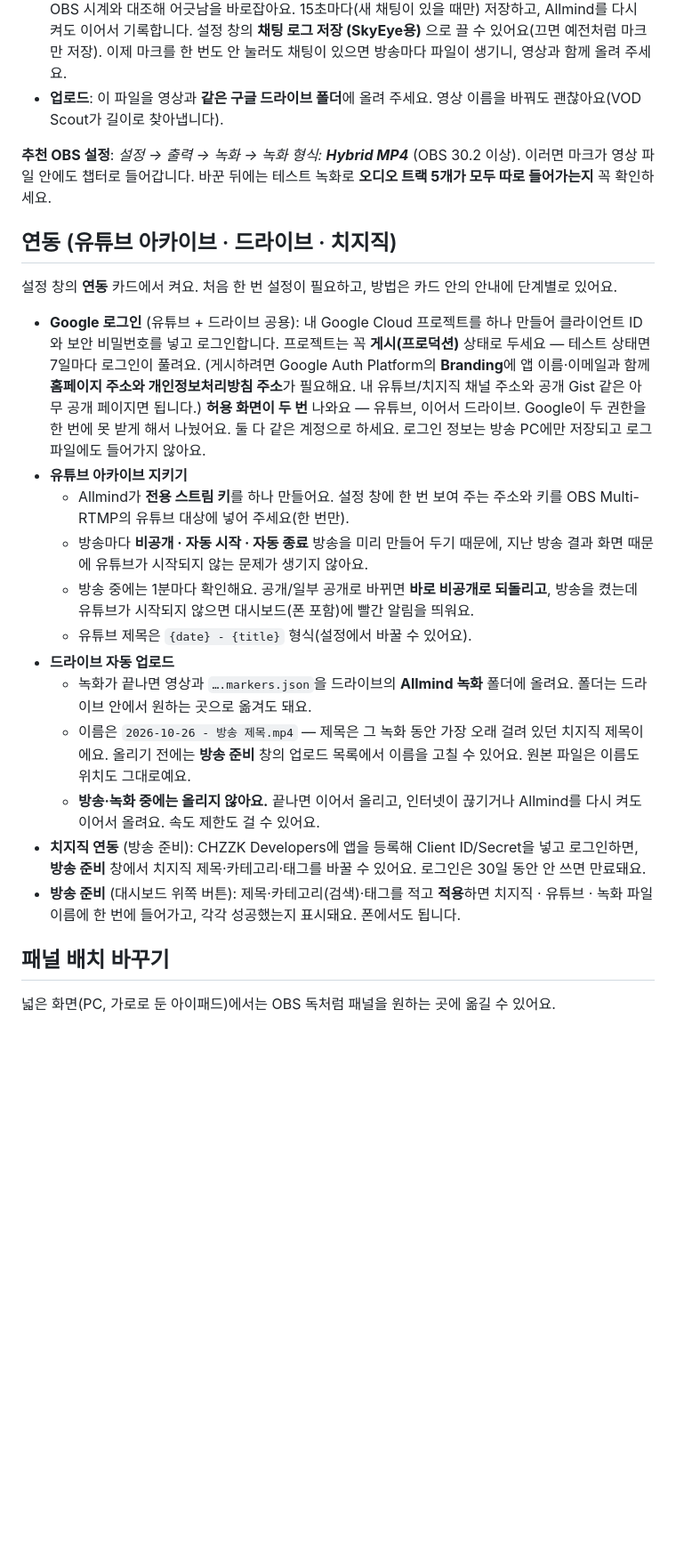
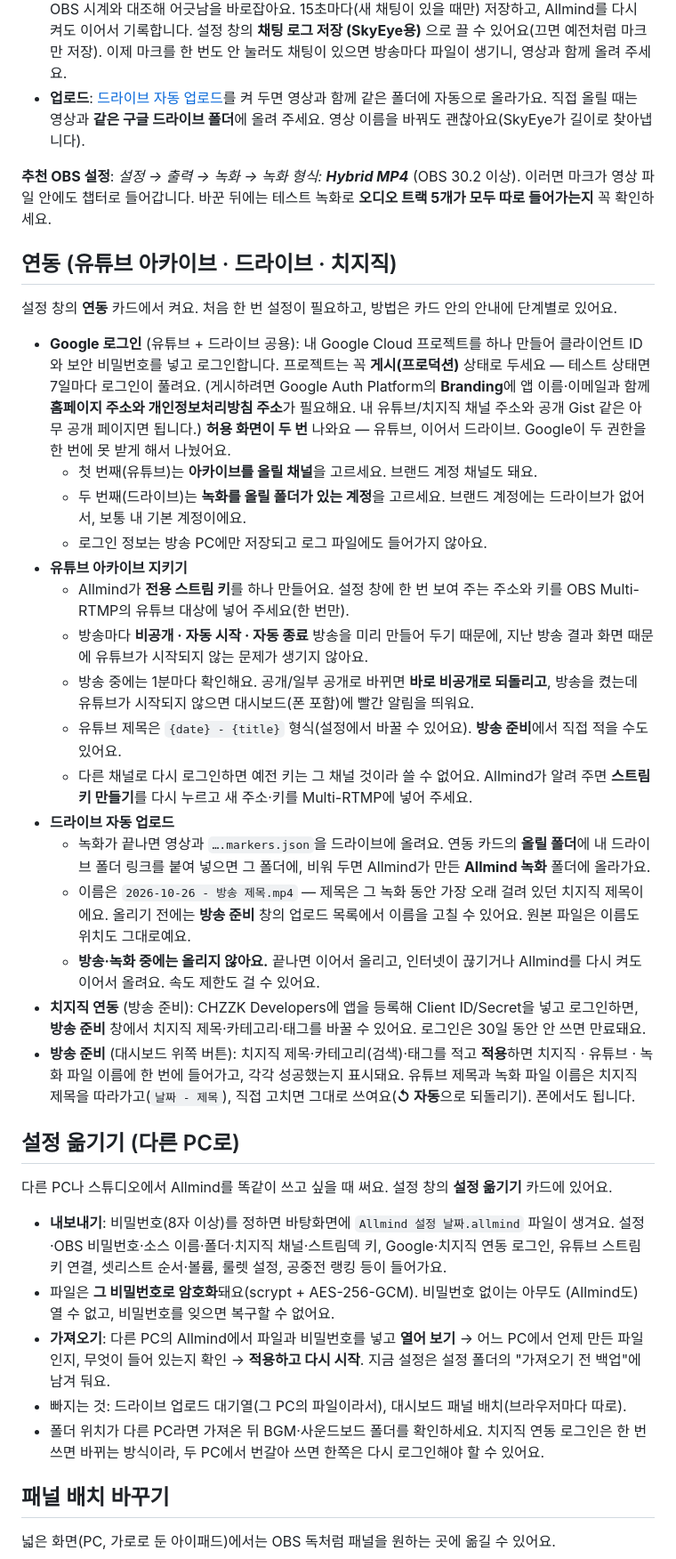
Before and after one commit to Hoshia05/Allmind, a Markdown page: README.md, the part around one of its changes. Shown at 89% size. Drawn GitHub-style; blank space fills up the shorter version.

Commit message:
README: bring up to date (Xylem, 룰렛, 설정 옮기기, 스트림덱, 연동 changes)
Co-Authored-By: Claude Opus 5.5 <noreply@anthropic.com>
Claude-Session: https://claude.ai/code/session_01Xp31JtQZ1cPDLN6YA6u1ox

```diff
--- a/README.md
+++ b/README.md
@@ -120,7 +125,7 @@ OBS가 **녹화 중**일 때 상단 바에 노란 **★ 마크** 버튼이 나
 - **메모**: **▾** 버튼(또는 /mark 페이지)의 목록에서 각 마크에 메모를 적을 수 있어요. 녹화가 끝난 뒤에도 됩니다.
 - **저장**: 마크는 누를 때마다 바로 저장됩니다. 녹화가 끝나면 영상 옆에 **`<영상 이름>.markers.json`** 파일이 생겨요. 마크도 채팅도 없는 녹화는 파일을 만들지 않습니다.
 - **💬 채팅 로그**: 녹화 중에 받은 채팅·후원(·구독)을 영상 시간(`t`, 초) 기준으로 같은 파일의 `chat` 목록에 저장합니다(파일 형식 v2, 닉네임·역할·내용만, ID는 저장 안 함). 일시정지한 시간은 빠지고, 1분마다 OBS 시계와 대조해 어긋남을 바로잡아요. 15초마다(새 채팅이 있을 때만) 저장하고, Allmind를 다시 켜도 이어서 기록합니다. 설정 창의 **채팅 로그 저장 (SkyEye용)** 으로 끌 수 있어요(끄면 예전처럼 마크만 저장). 이제 마크를 한 번도 안 눌러도 채팅이 있으면 방송마다 파일이 생기니, 영상과 함께 올려 주세요.
-- **업로드**: 이 파일을 영상과 **같은 구글 드라이브 폴더**에 올려 주세요. 영상 이름을 바꿔도 괜찮아요(VOD Scout가 길이로 찾아냅니다).
+- **업로드**: [드라이브 자동 업로드](#연동-유튜브-아카이브--드라이브--치지직)를 켜 두면 영상과 함께 같은 폴더에 자동으로 올라가요. 직접 올릴 때는 영상과 **같은 구글 드라이브 폴더**에 올려 주세요. 영상 이름을 바꿔도 괜찮아요(SkyEye가 길이로 찾아냅니다).
 
 **추천 OBS 설정**: *설정 → 출력 → 녹화 → 녹화 형식: **Hybrid MP4*** (OBS 30.2 이상). 이러면 마크가 영상 파일 안에도 챕터로 들어갑니다. 바꾼 뒤에는 테스트 녹화로 **오디오 트랙 5개가 모두 따로 들어가는지** 꼭 확인하세요.
 
@@ -128,18 +133,32 @@ OBS가 **녹화 중**일 때 상단 바에 노란 **★ 마크** 버튼이 나
 
 설정 창의 **연동** 카드에서 켜요. 처음 한 번 설정이 필요하고, 방법은 카드 안의 안내에 단계별로 있어요.
 
-- **Google 로그인** (유튜브 + 드라이브 공용): 내 Google Cloud 프로젝트를 하나 만들어 클라이언트 ID와 보안 비밀번호를 넣고 로그인합니다. 프로젝트는 꼭 **게시(프로덕션)** 상태로 두세요 — 테스트 상태면 7일마다 로그인이 풀려요. (게시하려면 Google Auth Platform의 **Branding**에 앱 이름·이메일과 함께 **홈페이지 주소와 개인정보처리방침 주소**가 필요해요. 내 유튜브/치지직 채널 주소와 공개 Gist 같은 아무 공개 페이지면 됩니다.) **허용 화면이 두 번** 나와요 — 유튜브, 이어서 드라이브. Google이 두 권한을 한 번에 못 받게 해서 나눴어요. 둘 다 같은 계정으로 하세요. 로그인 정보는 방송 PC에만 저장되고 로그 파일에도 들어가지 않아요.
+- **Google 로그인** (유튜브 + 드라이브 공용): 내 Google Cloud 프로젝트를 하나 만들어 클라이언트 ID와 보안 비밀번호를 넣고 로그인합니다. 프로젝트는 꼭 **게시(프로덕션)** 상태로 두세요 — 테스트 상태면 7일마다 로그인이 풀려요. (게시하려면 Google Auth Platform의 **Branding**에 앱 이름·이메일과 함께 **홈페이지 주소와 개인정보처리방침 주소**가 필요해요. 내 유튜브/치지직 채널 주소와 공개 Gist 같은 아무 공개 페이지면 됩니다.) **허용 화면이 두 번** 나와요 — 유튜브, 이어서 드라이브. Google이 두 권한을 한 번에 못 받게 해서 나눴어요.
+  - 첫 번째(유튜브)는 **아카이브를 올릴 채널**을 고르세요. 브랜드 계정 채널도 돼요.
+  - 두 번째(드라이브)는 **녹화를 올릴 폴더가 있는 계정**을 고르세요. 브랜드 계정에는 드라이브가 없어서, 보통 내 기본 계정이에요.
+  - 로그인 정보는 방송 PC에만 저장되고 로그 파일에도 들어가지 않아요.
 - **유튜브 아카이브 지키기**
   - Allmind가 **전용 스트림 키**를 하나 만들어요. 설정 창에 한 번 보여 주는 주소와 키를 OBS Multi-RTMP의 유튜브 대상에 넣어 주세요(한 번만).
   - 방송마다 **비공개 · 자동 시작 · 자동 종료** 방송을 미리 만들어 두기 때문에, 지난 방송 결과 화면 때문에 유튜브가 시작되지 않는 문제가 생기지 않아요.
   - 방송 중에는 1분마다 확인해요. 공개/일부 공개로 바뀌면 **바로 비공개로 되돌리고**, 방송을 켰는데 유튜브가 시작되지 않으면 대시보드(폰 포함)에 빨간 알림을 띄워요.
-  - 유튜브 제목은 `{date} - {title}` 형식(설정에서 바꿀 수 있어요).
+  - 유튜브 제목은 `{date} - {title}` 형식(설정에서 바꿀 수 있어요). **방송 준비**에서 직접 적을 수도 있어요.
+  - 다른 채널로 다시 로그인하면 예전 키는 그 채널 것이라 쓸 수 없어요. Allmind가 알려 주면 **스트림 키 만들기**를 다시 누르고 새 주소·키를 Multi-RTMP에 넣어 주세요.
 - **드라이브 자동 업로드**
-  - 녹화가 끝나면 영상과 `….markers.json`을 드라이브의 **Allmind 녹화** 폴더에 올려요. 폴더는 드라이브 안에서 원하는 곳으로 옮겨도 돼요.
+  - 녹화가 끝나면 영상과 `….markers.json`을 드라이브에 올려요. 연동 카드의 **올릴 폴더**에 내 드라이브 폴더 링크를 붙여 넣으면 그 폴더에, 비워 두면 Allmind가 만든 **Allmind 녹화** 폴더에 올라가요.
   - 이름은 `2026-10-26 - 방송 제목.mp4` — 제목은 그 녹화 동안 가장 오래 걸려 있던 치지직 제목이에요. 올리기 전에는 **방송 준비** 창의 업로드 목록에서 이름을 고칠 수 있어요. 원본 파일은 이름도 위치도 그대로예요.
   - **방송·녹화 중에는 올리지 않아요.** 끝나면 이어서 올리고, 인터넷이 끊기거나 Allmind를 다시 켜도 이어서 올려요. 속도 제한도 걸 수 있어요.
 - **치지직 연동** (방송 준비): CHZZK Developers에 앱을 등록해 Client ID/Secret을 넣고 로그인하면, **방송 준비** 창에서 치지직 제목·카테고리·태그를 바꿀 수 있어요. 로그인은 30일 동안 안 쓰면 만료돼요.
-- **방송 준비** (대시보드 위쪽 버튼): 제목·카테고리(검색)·태그를 적고 **적용**하면 치지직 · 유튜브 · 녹화 파일 이름에 한 번에 들어가고, 각각 성공했는지 표시돼요. 폰에서도 됩니다.
+- **방송 준비** (대시보드 위쪽 버튼): 치지직 제목·카테고리(검색)·태그를 적고 **적용**하면 치지직 · 유튜브 · 녹화 파일 이름에 한 번에 들어가고, 각각 성공했는지 표시돼요. 유튜브 제목과 녹화 파일 이름은 치지직 제목을 따라가고(`날짜 - 제목`), 직접 고치면 그대로 쓰여요(**↺ 자동**으로 되돌리기). 폰에서도 됩니다.
+
+## 설정 옮기기 (다른 PC로)
+
+다른 PC나 스튜디오에서 Allmind를 똑같이 쓰고 싶을 때 써요. 설정 창의 **설정 옮기기** 카드에 있어요.
+
+- **내보내기**: 비밀번호(8자 이상)를 정하면 바탕화면에 `Allmind 설정 날짜.allmind` 파일이 생겨요. 설정·OBS 비밀번호·소스 이름·폴더·치지직 채널·스트림덱 키, Google·치지직 연동 로그인, 유튜브 스트림 키 연결, 셋리스트 순서·볼륨, 룰렛 설정, 공중전 랭킹 등이 들어가요.
+- 파일은 **그 비밀번호로 암호화**돼요(scrypt + AES-256-GCM). 비밀번호 없이는 아무도 (Allmind도) 열 수 없고, 비밀번호를 잊으면 복구할 수 없어요.
+- **가져오기**: 다른 PC의 Allmind에서 파일과 비밀번호를 넣고 **열어 보기** → 어느 PC에서 언제 만든 파일인지, 무엇이 들어 있는지 확인 → **적용하고 다시 시작**. 지금 설정은 설정 폴더의 "가져오기 전 백업"에 남겨 둬요.
+- 빠지는 것: 드라이브 업로드 대기열(그 PC의 파일이라서), 대시보드 패널 배치(브라우저마다 따로).
+- 폴더 위치가 다른 PC라면 가져온 뒤 BGM·사운드보드 폴더를 확인하세요. 치지직 연동 로그인은 한 번 쓰면 바뀌는 방식이라, 두 PC에서 번갈아 쓰면 한쪽은 다시 로그인해야 할 수 있어요.
 
 ## 패널 배치 바꾸기
 
```
Also changed, not shown: other parts of README.md (+28 -15 lines).
